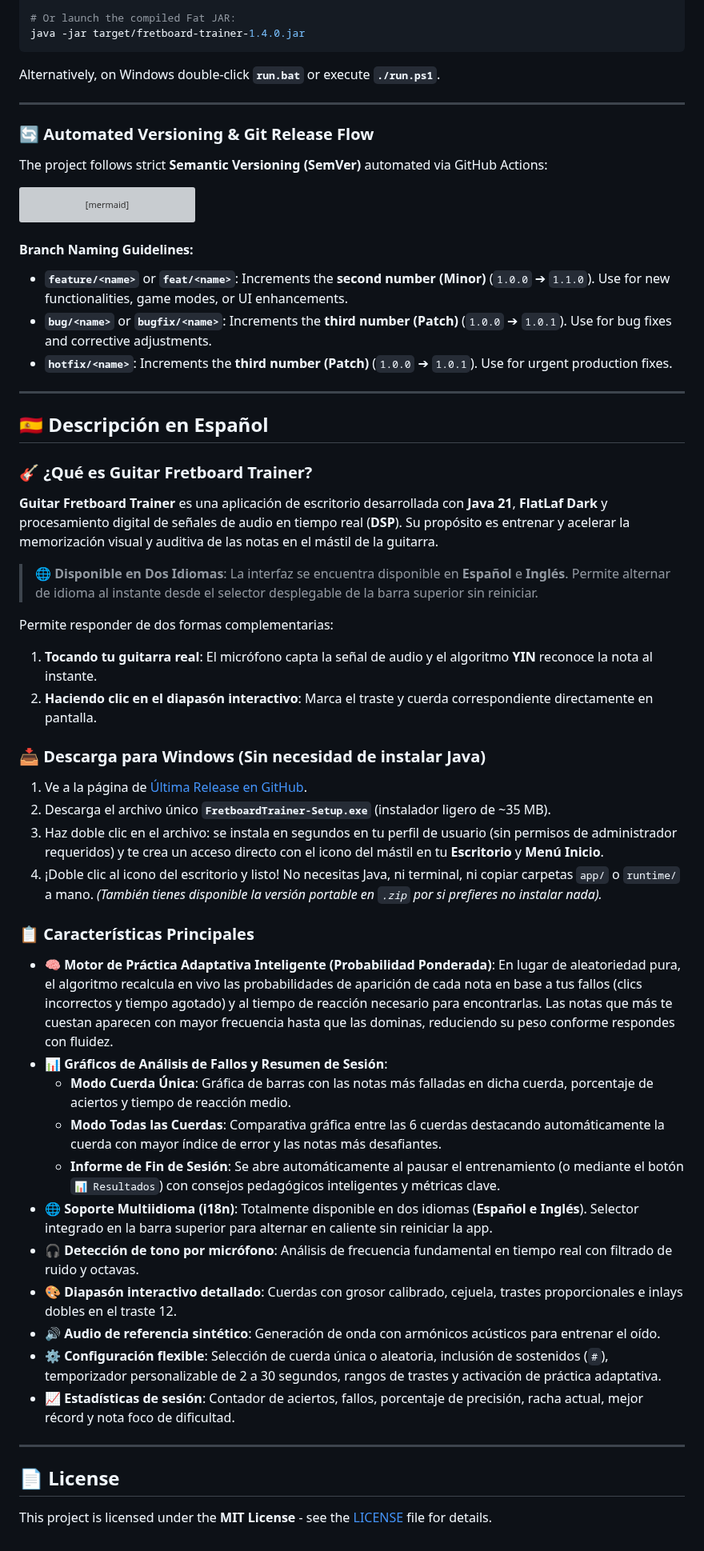
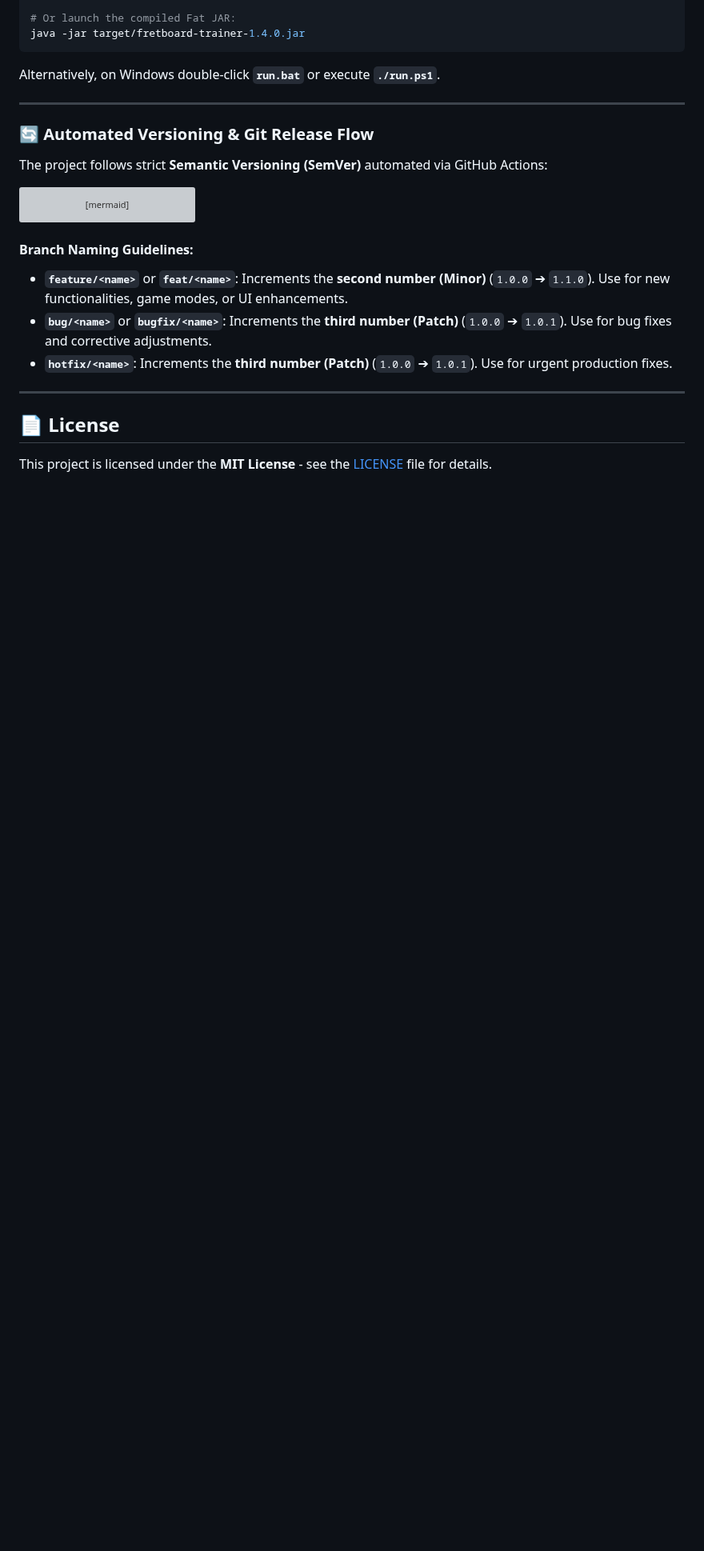
Before and after one commit to Gaboxondo/Fretboard--rainer, a Markdown page: README.md, the part around one of its changes. Shown at 80% size. Drawn GitHub-style; blank space fills up the shorter version; grey boxes are pictures that could not be loaded.

Commit message:
docs: separate Spanish documentation into docs/es/README.md and update screenshot

```diff
--- a/README.md
+++ b/README.md
@@ -261,39 +261,5 @@ flowchart TD
 
 ---
 
-<a id="español"></a>
-## 🇪🇸 Descripción en Español
-
-### 🎸 ¿Qué es Guitar Fretboard Trainer?
-**Guitar Fretboard Trainer** es una aplicación de escritorio desarrollada con **Java 21**, **FlatLaf Dark** y procesamiento digital de señales de audio en tiempo real (**DSP**). Su propósito es entrenar y acelerar la memorización visual y auditiva de las notas en el mástil de la guitarra.
-
-> **🌐 Disponible en Dos Idiomas**: La interfaz se encuentra disponible en **Español** e **Inglés**. Permite alternar de idioma al instante desde el selector desplegable de la barra superior sin reiniciar.
-
-Permite responder de dos formas complementarias:
-1. **Tocando tu guitarra real**: El micrófono capta la señal de audio y el algoritmo **YIN** reconoce la nota al instante.
-2. **Haciendo clic en el diapasón interactivo**: Marca el traste y cuerda correspondiente directamente en pantalla.
-
-### 📥 Descarga para Windows (Sin necesidad de instalar Java)
-1. Ve a la página de [Última Release en GitHub](https://github.com/Gaboxondo/Fretboard--rainer/releases/latest).
-2. Descarga el archivo único **`FretboardTrainer-Setup.exe`** (instalador ligero de ~35 MB).
-3. Haz doble clic en el archivo: se instala en segundos en tu perfil de usuario (sin permisos de administrador requeridos) y te crea un acceso directo con el icono del mástil en tu **Escritorio** y **Menú Inicio**.
-4. ¡Doble clic al icono del escritorio y listo! No necesitas Java, ni terminal, ni copiar carpetas `app/` o `runtime/` a mano.
-*(También tienes disponible la versión portable en `.zip` por si prefieres no instalar nada).*
-
-### 📋 Características Principales
-- 🧠 **Motor de Práctica Adaptativa Inteligente (Probabilidad Ponderada)**: En lugar de aleatoriedad pura, el algoritmo recalcula en vivo las probabilidades de aparición de cada nota en base a tus fallos (clics incorrectos y tiempo agotado) y al tiempo de reacción necesario para encontrarlas. Las notas que más te cuestan aparecen con mayor frecuencia hasta que las dominas, reduciendo su peso conforme respondes con fluidez.
-- 📊 **Gráficos de Análisis de Fallos y Resumen de Sesión**:
-  - **Modo Cuerda Única**: Gráfica de barras con las notas más falladas en dicha cuerda, porcentaje de aciertos y tiempo de reacción medio.
-  - **Modo Todas las Cuerdas**: Comparativa gráfica entre las 6 cuerdas destacando automáticamente la cuerda con mayor índice de error y las notas más desafiantes.
-  - **Informe de Fin de Sesión**: Se abre automáticamente al pausar el entrenamiento (o mediante el botón `📊 Resultados`) con consejos pedagógicos inteligentes y métricas clave.
-- 🌐 **Soporte Multiidioma (i18n)**: Totalmente disponible en dos idiomas (**Español e Inglés**). Selector integrado en la barra superior para alternar en caliente sin reiniciar la app.
-- 🎧 **Detección de tono por micrófono**: Análisis de frecuencia fundamental en tiempo real con filtrado de ruido y octavas.
-- 🎨 **Diapasón interactivo detallado**: Cuerdas con grosor calibrado, cejuela, trastes proporcionales e inlays dobles en el traste 12.
-- 🔊 **Audio de referencia sintético**: Generación de onda con armónicos acústicos para entrenar el oído.
-- ⚙️ **Configuración flexible**: Selección de cuerda única o aleatoria, inclusión de sostenidos (`#`), temporizador personalizable de 2 a 30 segundos, rangos de trastes y activación de práctica adaptativa.
-- 📈 **Estadísticas de sesión**: Contador de aciertos, fallos, porcentaje de precisión, racha actual, mejor récord y nota foco de dificultad.
-
----
-
 ## 📄 License
 This project is licensed under the **MIT License** - see the [LICENSE](LICENSE) file for details.
```
Also changed, not shown: other parts of README.md (+1 -1 lines), docs/es/README.md (added, +274 -0 lines), docs/assets/screenshot.png, 1 other file.
